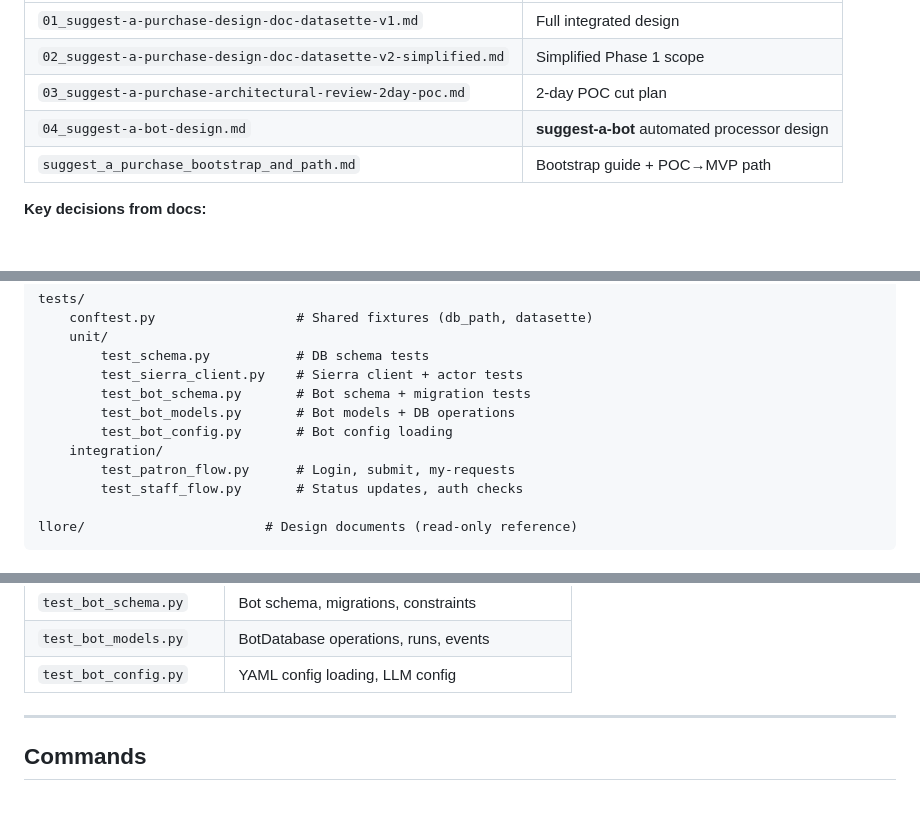
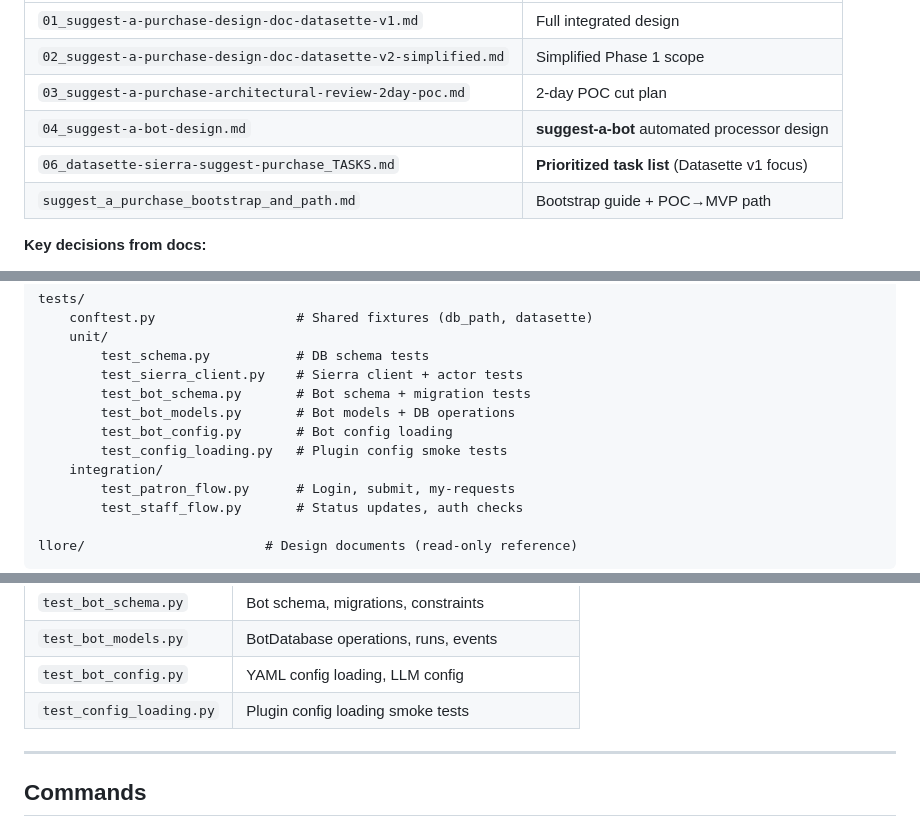
Before and after one commit to chimpy-me/datasette-sierra-suggest-purchase, a Markdown page: CLAUDE.md, 3 parts joined by grey strips. Rendered like a GitHub page.

```diff
--- a/CLAUDE.md
+++ b/CLAUDE.md
@@ -53,6 +53,7 @@ The `./llore/` directory contains the design inputs:
 | `02_suggest-a-purchase-design-doc-datasette-v2-simplified.md` | Simplified Phase 1 scope |
 | `03_suggest-a-purchase-architectural-review-2day-poc.md` | 2-day POC cut plan |
 | `04_suggest-a-bot-design.md` | **suggest-a-bot** automated processor design |
+| `06_datasette-sierra-suggest-purchase_TASKS.md` | **Prioritized task list** (Datasette v1 focus) |
 | `suggest_a_purchase_bootstrap_and_path.md` | Bootstrap guide + POC→MVP path |
 
 **Key decisions from docs:**
@@ -92,6 +93,7 @@ tests/
         test_bot_schema.py       # Bot schema + migration tests
         test_bot_models.py       # Bot models + DB operations
         test_bot_config.py       # Bot config loading
+        test_config_loading.py   # Plugin config smoke tests
     integration/
         test_patron_flow.py      # Login, submit, my-requests
         test_staff_flow.py       # Status updates, auth checks
@@ -242,6 +244,7 @@ For production, update `sierra_api_base` and credentials to point to real Sierra
 | `test_bot_schema.py` | Bot schema, migrations, constraints |
 | `test_bot_models.py` | BotDatabase operations, runs, events |
 | `test_bot_config.py` | YAML config loading, LLM config |
+| `test_config_loading.py` | Plugin config loading smoke tests |
 
 ---
 
```
Also changed, not shown: other parts of CLAUDE.md (+25 -30 lines).
